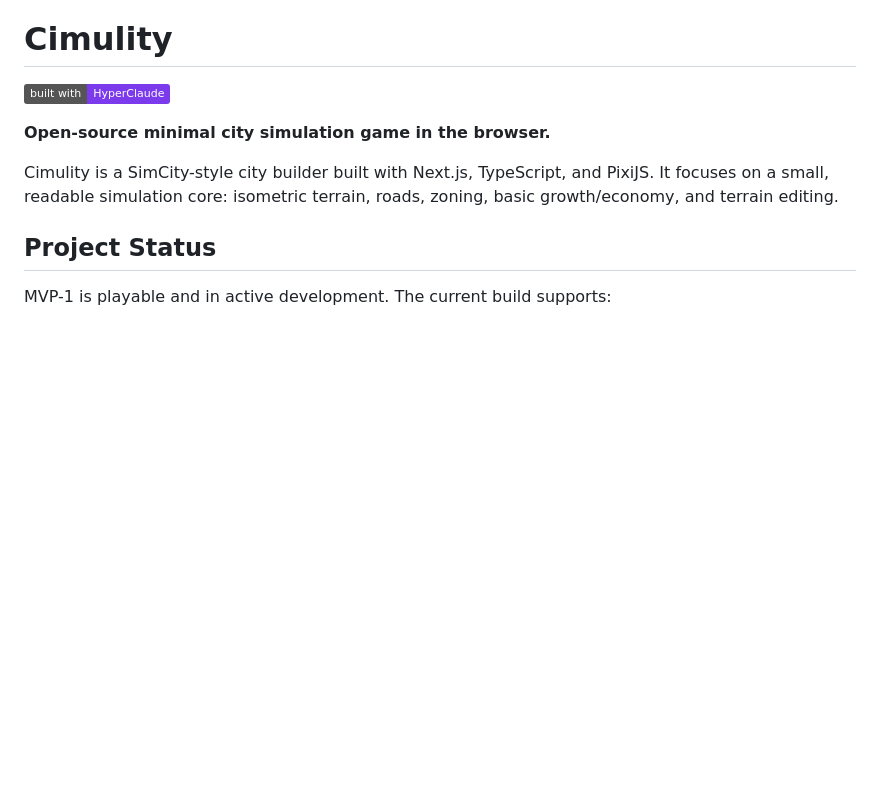
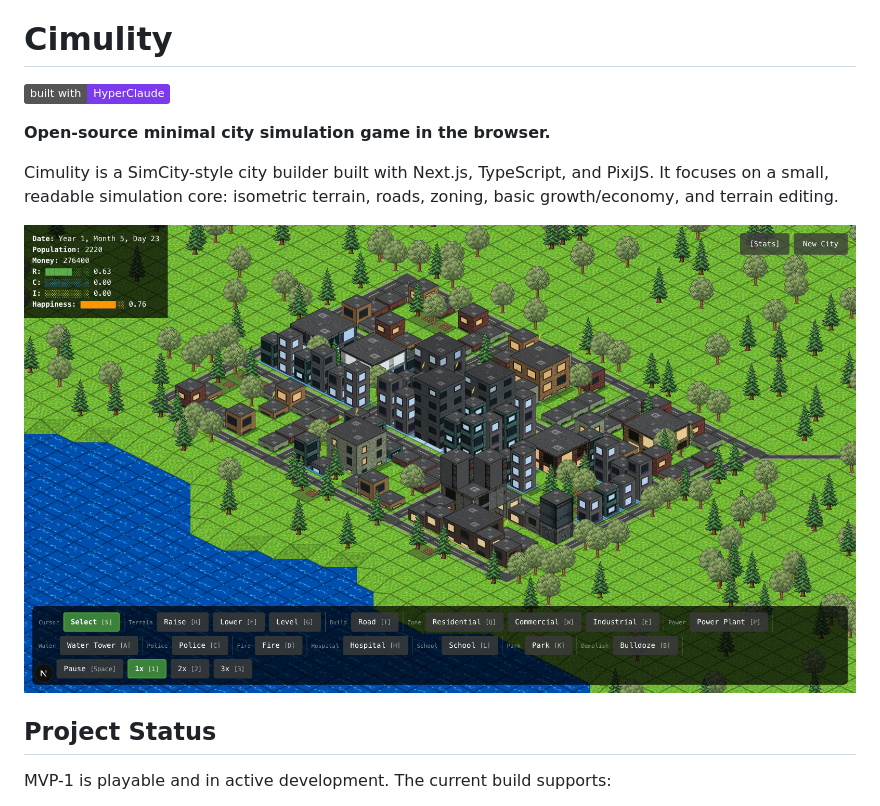
Before and after one commit to zeikar/cimulity, a Markdown page: README.md, the part around the change. Rendered like a GitHub page; pictures changed too: docs/screenshots/city-overview.png (added); badges without logos; blank space fills up the shorter version.

Commit message:
docs(readme): add gameplay screenshot of a seeded showcase city

```diff
--- a/README.md
+++ b/README.md
@@ -5,6 +5,8 @@
 **Open-source minimal city simulation game in the browser.**
 
 Cimulity is a SimCity-style city builder built with Next.js, TypeScript, and PixiJS. It focuses on a small, readable simulation core: isometric terrain, roads, zoning, basic growth/economy, and terrain editing.
+
+![Cimulity gameplay — an isometric city with roads, R/C/I buildings, service buildings, parks, and a coastline](docs/screenshots/city-overview.png)
 
 ## Project Status
 
```
